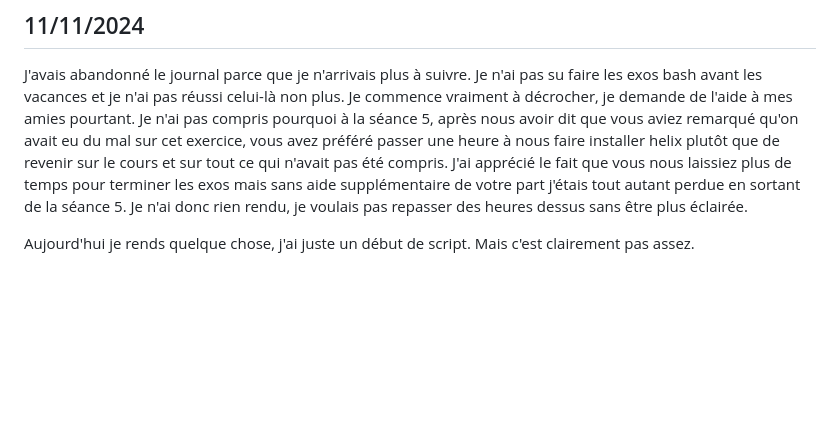
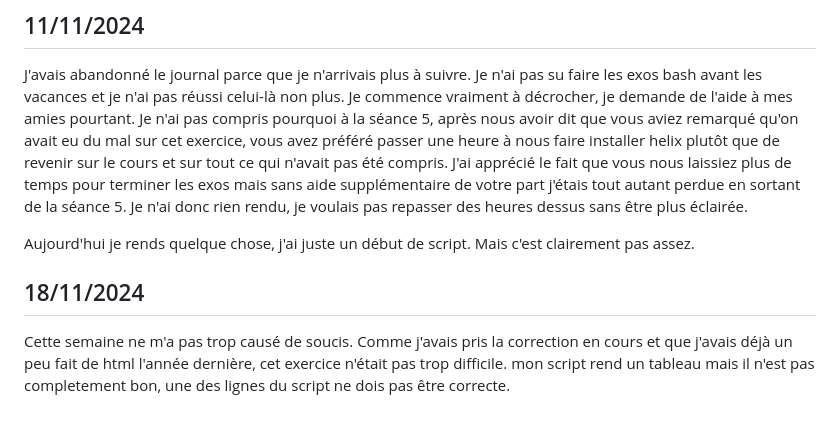
Before and after one commit to juliettehnr/PPE1-2024, a Markdown page: journal.md, the part around the change. GitHub-like rendering; blank space fills up the shorter version.

```diff
--- a/journal.md
+++ b/journal.md
@@ -33,3 +33,7 @@ J'avais abandonné le journal parce que je n'arrivais plus à suivre. Je n'ai pa
 Je n'ai pas compris pourquoi à la séance 5, après nous avoir dit que vous aviez remarqué qu'on avait eu du mal sur cet exercice, vous avez préféré passer une heure à nous faire installer helix plutôt que de revenir sur le cours et sur tout ce qui n'avait pas été compris. J'ai apprécié le fait que vous nous laissiez plus de temps pour terminer les exos mais sans aide supplémentaire de votre part j'étais tout autant perdue en sortant de la séance 5. Je n'ai donc rien rendu, je voulais pas repasser des heures dessus sans être plus éclairée.
 
 Aujourd'hui je rends quelque chose, j'ai juste un début de script. Mais c'est clairement pas assez.
+
+## 18/11/2024
+
+Cette semaine ne m'a pas trop causé de soucis. Comme j'avais pris la correction en cours et que j'avais déjà un peu fait de html l'année dernière, cet exercice n'était pas trop difficile. mon script rend un tableau mais il n'est pas completement bon, une des lignes du script ne dois pas être correcte.
```
